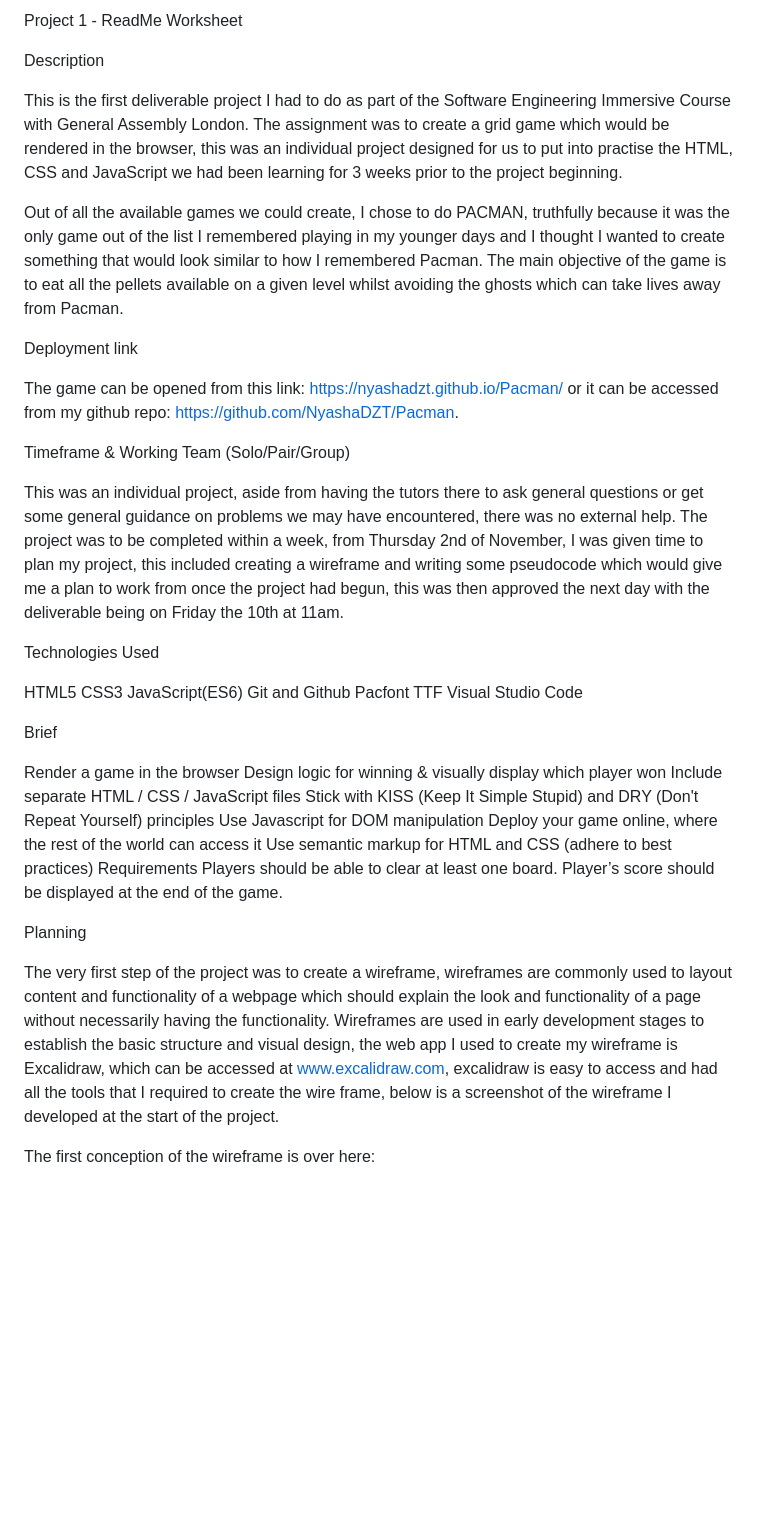
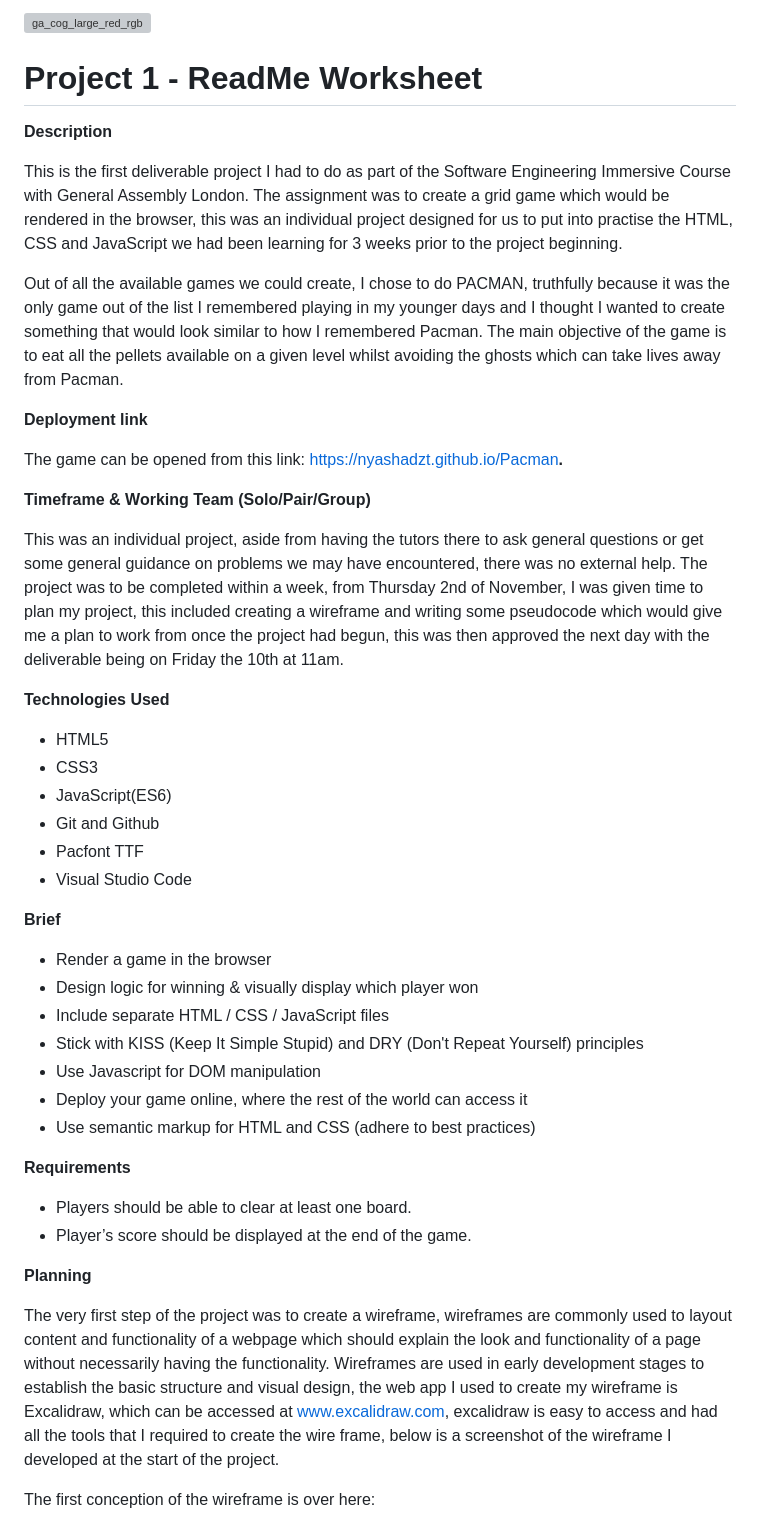
Before and after one commit to NyashaDZT/Pacman, a Markdown page: README.md, the part around one of its changes. GitHub-like rendering; blank space fills up the shorter version; grey boxes are pictures that could not be loaded.

```diff
--- a/README.md
+++ b/README.md
@@ -1,51 +1,54 @@
-Project 1 - ReadMe Worksheet
+![ga_cog_large_red_rgb](https://cloud.githubusercontent.com/assets/40461/8183776/469f976e-1432-11e5-8199-6ac91363302b.png)
 
-Description
+# Project 1 - ReadMe Worksheet
+
+**Description**
 
 This is the first deliverable project I had to do as part of the Software Engineering Immersive Course with General Assembly London. The assignment was to create a grid game which would be rendered in the browser, this was an individual project designed for us to put into practise the HTML, CSS and JavaScript we had been learning for 3 weeks prior to the project beginning.
 
 Out of all the available games we could create, I chose to do PACMAN, truthfully because it was the only game out of the list I remembered playing in my younger days and I thought I wanted to create something that would look similar to how I remembered Pacman. The main objective of the game is to eat all the pellets available on a given level whilst avoiding the ghosts which can take lives away from Pacman.
 
+**Deployment link**
 
-Deployment link
+The game can be opened from this link: [https://nyashadzt.github.io/Pacman](https://nyashadzt.github.io/Pacman/)**.**
 
-The game can be opened from this link: https://nyashadzt.github.io/Pacman/ or it can be accessed from my github repo: https://github.com/NyashaDZT/Pacman.
-
-
-Timeframe & Working Team (Solo/Pair/Group)
+**Timeframe & Working Team (Solo/Pair/Group)**
 
 This was an individual project, aside from having the tutors there to ask general questions or get some general guidance on problems we may have encountered, there was no external help. The project was to be completed within a week, from Thursday 2nd of November, I was given time to plan my project, this included creating a wireframe and writing some pseudocode which would give me a plan to work from once the project had begun, this was then approved the next day with the deliverable being on Friday the 10th at 11am.
 
-
-Technologies Used
-
-HTML5
-CSS3
-JavaScript(ES6)
-Git and Github
-Pacfont TTF
-Visual Studio Code
+**Technologies Used**
 
 
 
-Brief
+* HTML5
+* CSS3
+* JavaScript(ES6)
+* Git and Github
+* Pacfont TTF
+* Visual Studio Code
 
-Render a game in the browser
-Design logic for winning & visually display which player won
-Include separate HTML / CSS / JavaScript files
-Stick with KISS (Keep It Simple Stupid) and DRY (Don't Repeat Yourself) principles
-Use Javascript for DOM manipulation
-Deploy your game online, where the rest of the world can access it
-Use semantic markup for HTML and CSS (adhere to best practices)
-Requirements
-Players should be able to clear at least one board.
-Player’s score should be displayed at the end of the game.
+**Brief**
 
 
 
-Planning
+* Render a game in the browser
+* Design logic for winning & visually display which player won
+* Include separate HTML / CSS / JavaScript files
+* Stick with KISS (Keep It Simple Stupid) and DRY (Don't Repeat Yourself) principles
+* Use Javascript for DOM manipulation
+* Deploy your game online, where the rest of the world can access it
+* Use semantic markup for HTML and CSS (adhere to best practices)
 
-The very first step of the project was to create a wireframe, wireframes are commonly used to layout content and functionality of a webpage which should explain the look and functionality of a page without necessarily having the functionality. Wireframes are used in early development stages to establish the basic structure and visual design, the web app I used to create my wireframe is Excalidraw, which can be accessed at www.excalidraw.com, excalidraw is easy to access and had all the tools that I required to create the wire frame, below is a screenshot of the wireframe I developed at the start of the project.
+**Requirements**
+
+
+
+* Players should be able to clear at least one board.
+* Player’s score should be displayed at the end of the game.
+
+**Planning**
+
+The very first step of the project was to create a wireframe, wireframes are commonly used to layout content and functionality of a webpage which should explain the look and functionality of a page without necessarily having the functionality. Wireframes are used in early development stages to establish the basic structure and visual design, the web app I used to create my wireframe is Excalidraw, which can be accessed at [www.excalidraw.com](www.excalidraw.com), excalidraw is easy to access and had all the tools that I required to create the wire frame, below is a screenshot of the wireframe I developed at the start of the project.
 
 The first conception of the wireframe is over here:
 
```
Also changed, not shown: other parts of README.md (+72 -25 lines).
